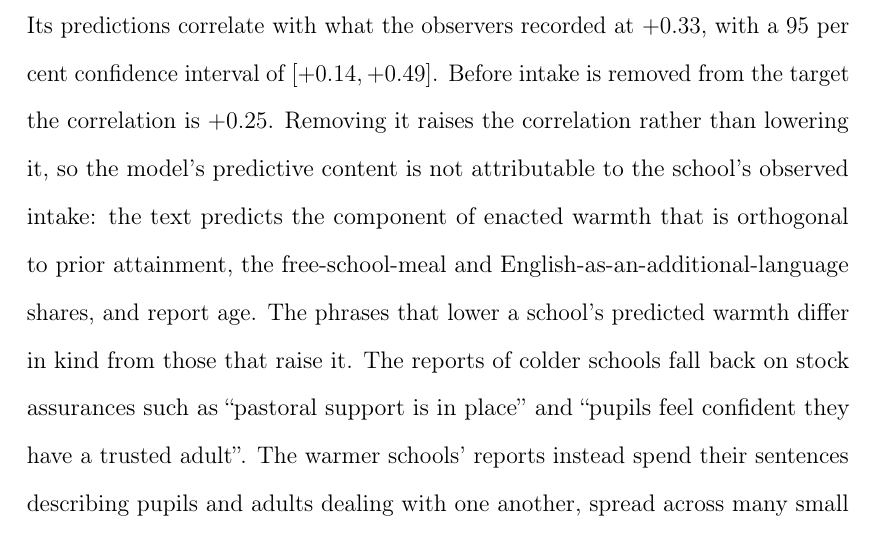
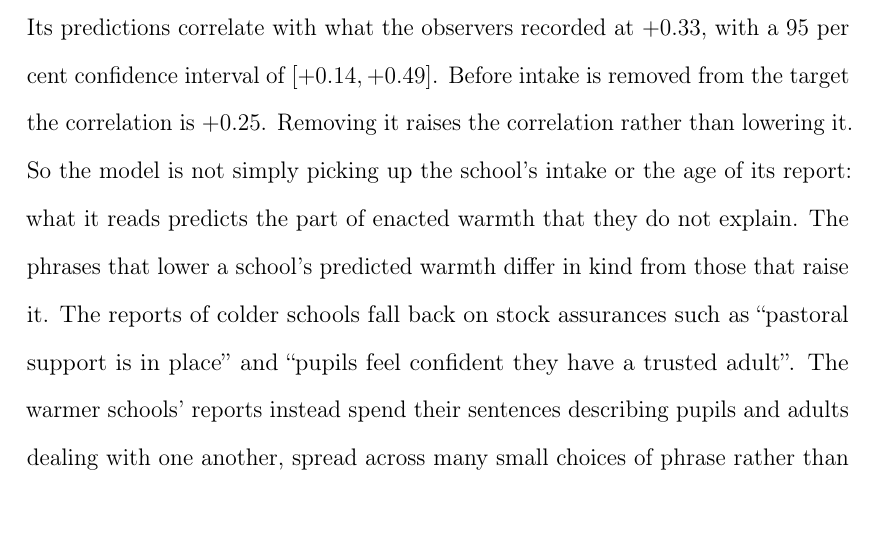
Before and after one commit to damianpphelan-cmd/phd-thesis-overleaf, a LaTeX thesis (main.tex, which reads chapters/02_paper1.tex): part of page 21 of 171 before the commit and part of page 21 of 170 after it, cut so that both start at the same text. Compiled offline with pdfLaTeX.

Commit message:
Sync thesis

```diff
--- a/chapters/02_paper1.tex
+++ b/chapters/02_paper1.tex
@@ -111,7 +111,7 @@ The second method uses a mark scheme approach. A large language model is provide
 culture shows up in text; the second assumes it is there and scores it. Each method gives every school a score. Those scores are judged on whether they agree with what the observers recorded, and only the sets of scores that pass their tests are used for the national extension. The two methods face different tests, because they can fail in different ways. A prediction model has many thousands of phrases to choose from, so it might reach some correlation by chance alone. A permutation test measures how much: the whole procedure is run again on scores shuffled between schools, which destroys any real link between a report and its score, and the real result has to beat what those placebo runs produce. A mark scheme might succeed because of the particular language model applying it, or because it is following how long a document is rather than what it says, so its result has to survive a second scoring run, a different language model, and the removal of any effect of length. Each method is tried on every combination of text source and dimension, so some result would look convincing by chance alone. The significance levels are therefore corrected for the number of tests, and a result counts only if it stays significant after that correction.
 
 There are four main findings. The first is that inspection reports
-carry a modest but real signal of enacted warmth. A prediction model reading only the report's wording predicts the enacted warmth of schools it was not estimated on. Its predictions correlate with what the observers recorded at $\PredWOfsted$, with a 95 per cent confidence interval of $\CIPredWOfsted$. Before intake is removed from the target the correlation is $\PredWOfstedRaw$. Removing it raises the correlation rather than lowering it, so the model's predictive content is not attributable to the school's observed intake: the text predicts the component of enacted warmth that is orthogonal to prior attainment, the free-school-meal and English-as-an-additional-language shares, and report age. The phrases that lower a school's predicted warmth differ in kind from those that raise it. The reports of colder schools fall back on stock assurances such as ``pastoral support is in place'' and ``pupils feel confident they have a trusted adult''. The warmer schools'
+carry a modest but real signal of enacted warmth. A prediction model reading only the report's wording predicts the enacted warmth of schools it was not estimated on. Its predictions correlate with what the observers recorded at $\PredWOfsted$, with a 95 per cent confidence interval of $\CIPredWOfsted$. Before intake is removed from the target the correlation is $\PredWOfstedRaw$. Removing it raises the correlation rather than lowering it. So the model is not simply picking up the school's intake or the age of its report: what it reads predicts the part of enacted warmth that they do not explain. The phrases that lower a school's predicted warmth differ in kind from those that raise it. The reports of colder schools fall back on stock assurances such as ``pastoral support is in place'' and ``pupils feel confident they have a trusted adult''. The warmer schools'
 reports instead spend their sentences describing pupils and adults
 dealing with one another, spread across many small choices of phrase
 rather than concentrated in quotable lines. Observed teaching behaves
```
